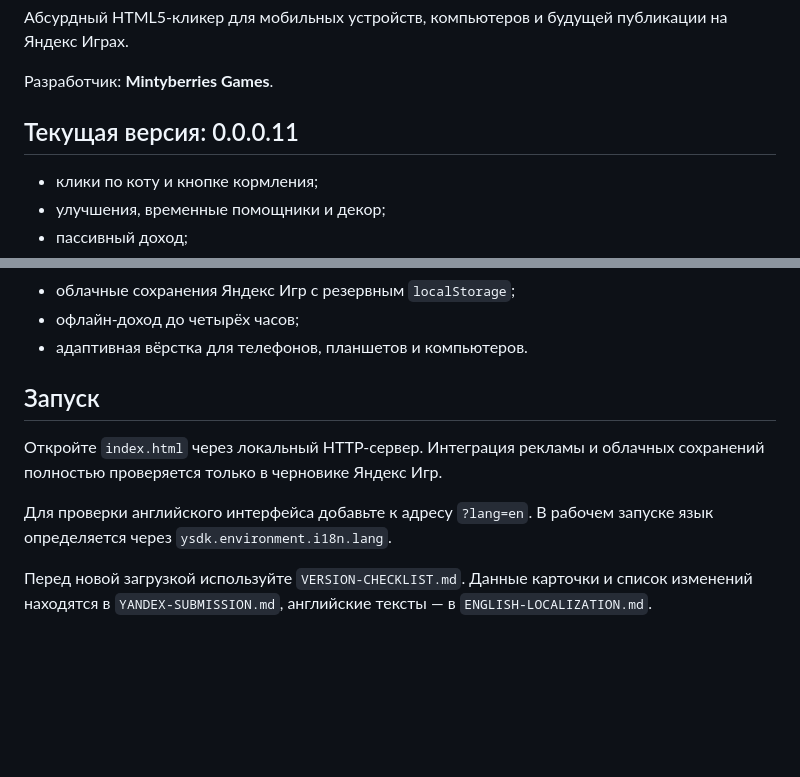
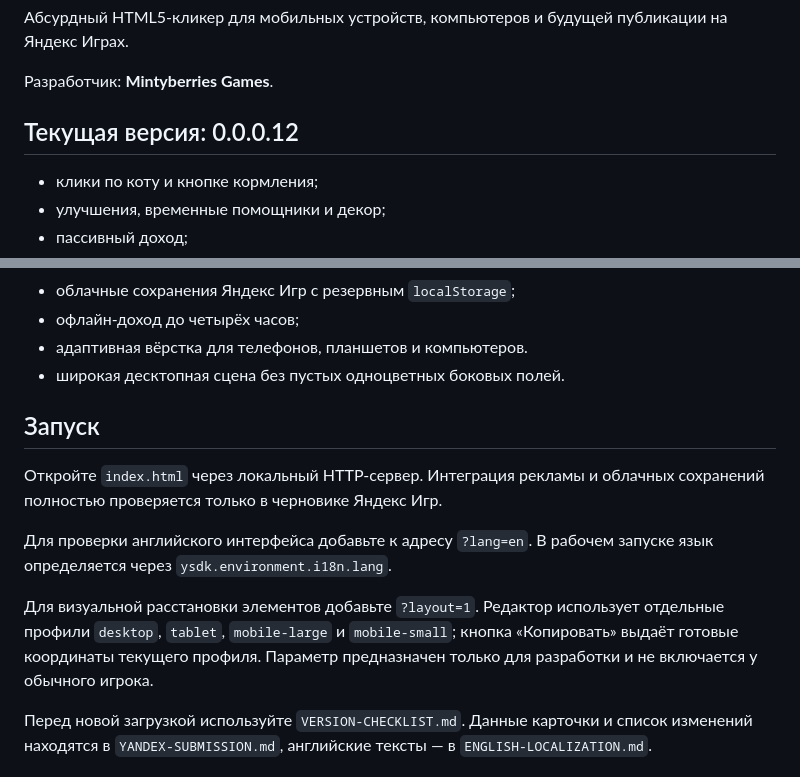
Before and after one commit to shi580927-blip/absurd8, a Markdown page: README.md, 2 parts joined by grey strips. Rendered like a GitHub page; blank space fills up the shorter version.

Commit message:
Update README.md for desktop 0.0.0.12

```diff
--- a/README.md
+++ b/README.md
@@ -4,7 +4,7 @@
 
 Разработчик: **Mintyberries Games**.
 
-## Текущая версия: 0.0.0.11
+## Текущая версия: 0.0.0.12
 
 - клики по коту и кнопке кормления;
 - улучшения, временные помощники и декор;
@@ -18,12 +18,15 @@
 - облачные сохранения Яндекс Игр с резервным `localStorage`;
 - офлайн-доход до четырёх часов;
 - адаптивная вёрстка для телефонов, планшетов и компьютеров.
+- широкая десктопная сцена без пустых одноцветных боковых полей.
 
 ## Запуск
 
 Откройте `index.html` через локальный HTTP-сервер. Интеграция рекламы и облачных сохранений полностью проверяется только в черновике Яндекс Игр.
 
 Для проверки английского интерфейса добавьте к адресу `?lang=en`. В рабочем запуске язык определяется через `ysdk.environment.i18n.lang`.
+
+Для визуальной расстановки элементов добавьте `?layout=1`. Редактор использует отдельные профили `desktop`, `tablet`, `mobile-large` и `mobile-small`; кнопка «Копировать» выдаёт готовые координаты текущего профиля. Параметр предназначен только для разработки и не включается у обычного игрока.
 
 Перед новой загрузкой используйте `VERSION-CHECKLIST.md`. Данные карточки и список изменений находятся в `YANDEX-SUBMISSION.md`, английские тексты — в `ENGLISH-LOCALIZATION.md`.
 
```
